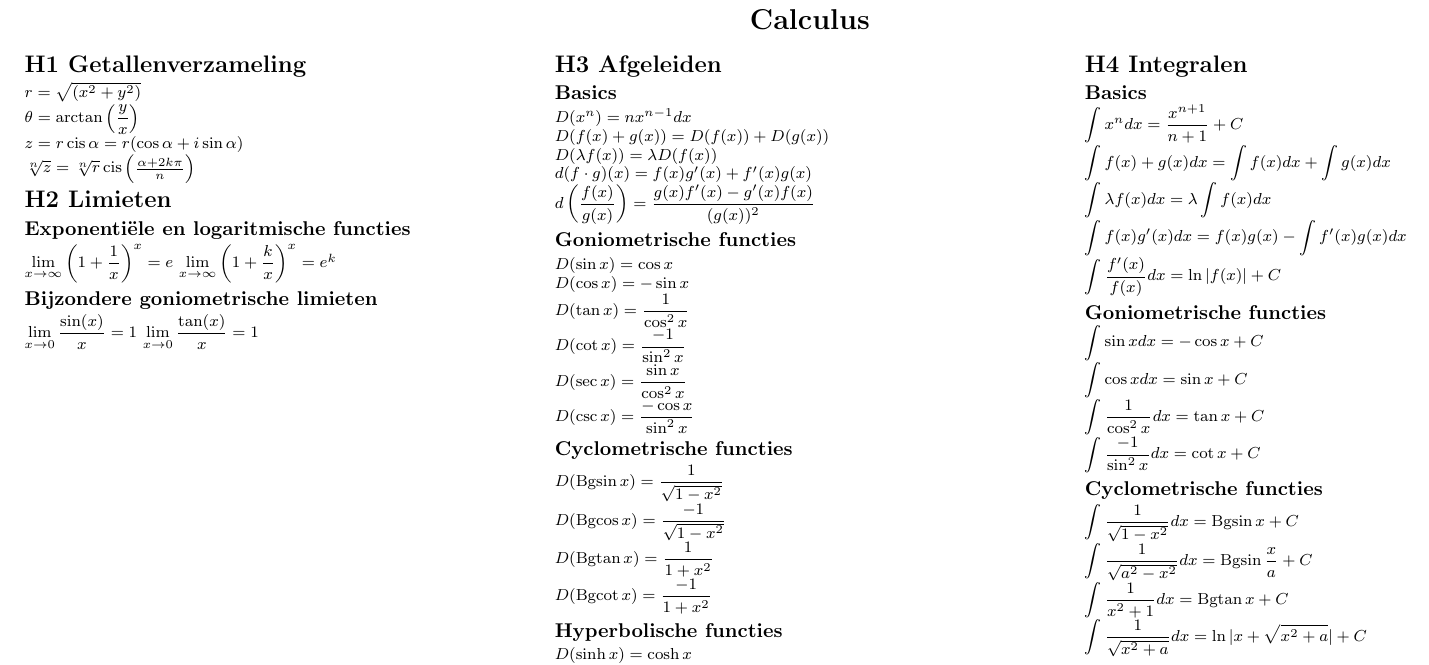
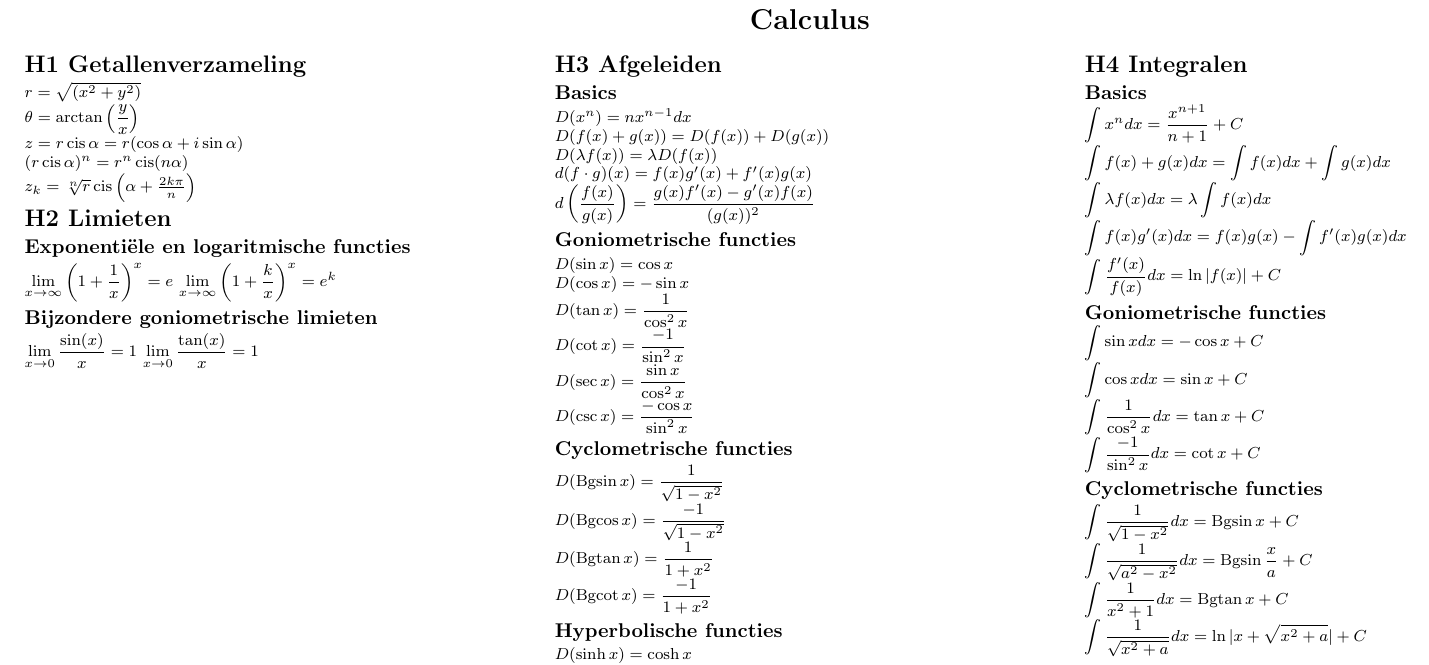
Before and after one commit to CedricDeVijt/ComputerScienceNotes, a LaTeX document (Computer Science/Calculus/cheat_sheet.tex): part of page 1 of 2, cut so that both start at the same text. Compiled offline with pdfLaTeX.

Commit message:
vault backup: 2024-06-13 11:29:10

```diff
--- a/Computer Science/Calculus/cheat_sheet.tex
+++ b/Computer Science/Calculus/cheat_sheet.tex
@@ -47,7 +47,8 @@
 $r=\sqrt{(x^2+y^2)}$\\
 $\theta=\arctan \left(\dfrac{y}{x}\right)$\\
 $z=r\operatorname{cis}\alpha = r(\cos \alpha + i\sin \alpha)$\\
-$\sqrt[n]{z} = \sqrt[n]{r} \operatorname{cis} \left( \frac{\alpha + 2k\pi}{n} \right)$\\
+$(r\operatorname{cis}\alpha)^n=r^n\operatorname{cis}(n\alpha)$\\
+$z_k=\sqrt[n]{r} \operatorname{cis} \left(\alpha + \frac{2k\pi}{n} \right)$
 
 
 \section{H2 Limieten}
```
Also changed, not shown: Computer Science/Calculus/Cheat sheet.md (+2 -1 lines), Computer Science/Calculus/cheat_sheet.pdf, 3 other files.
